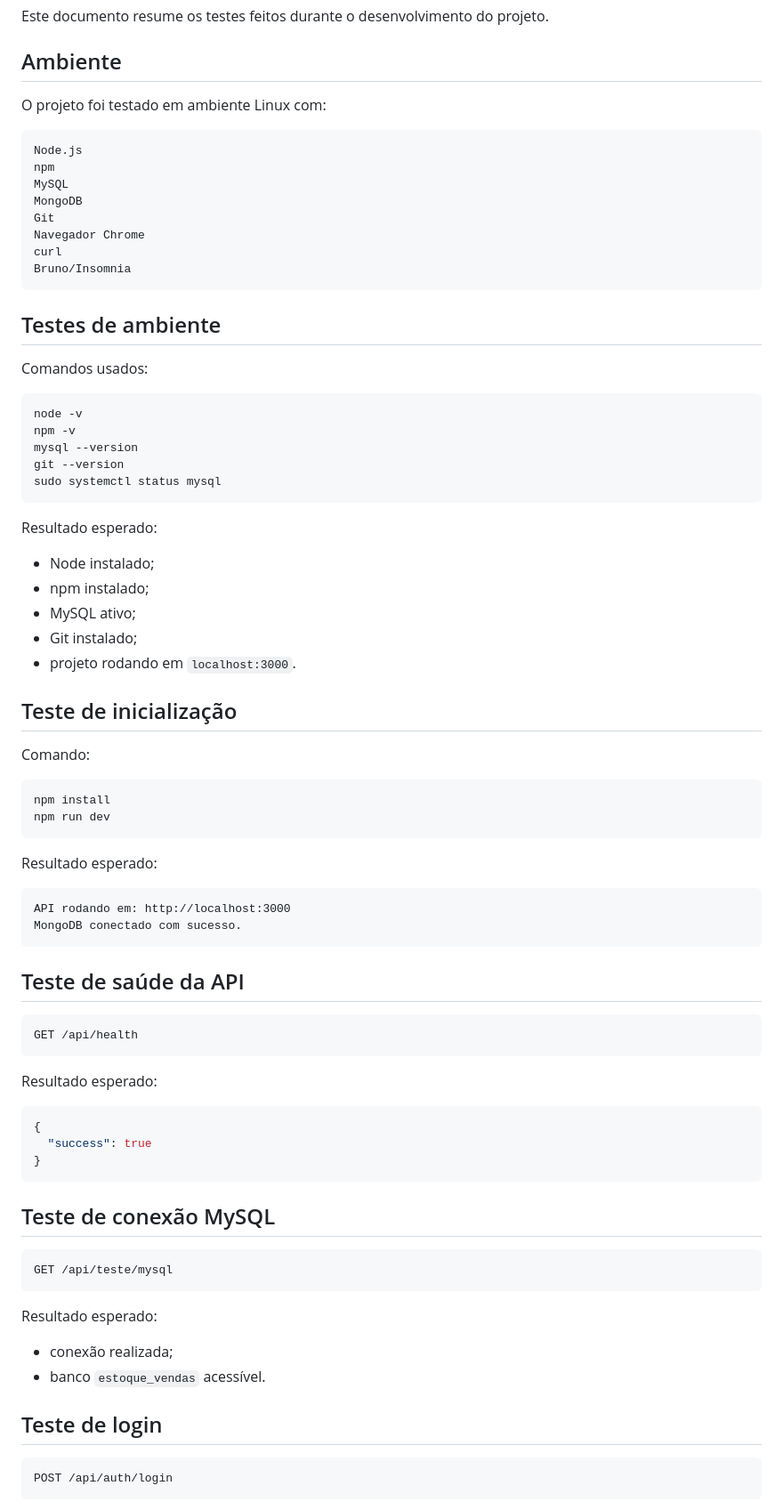
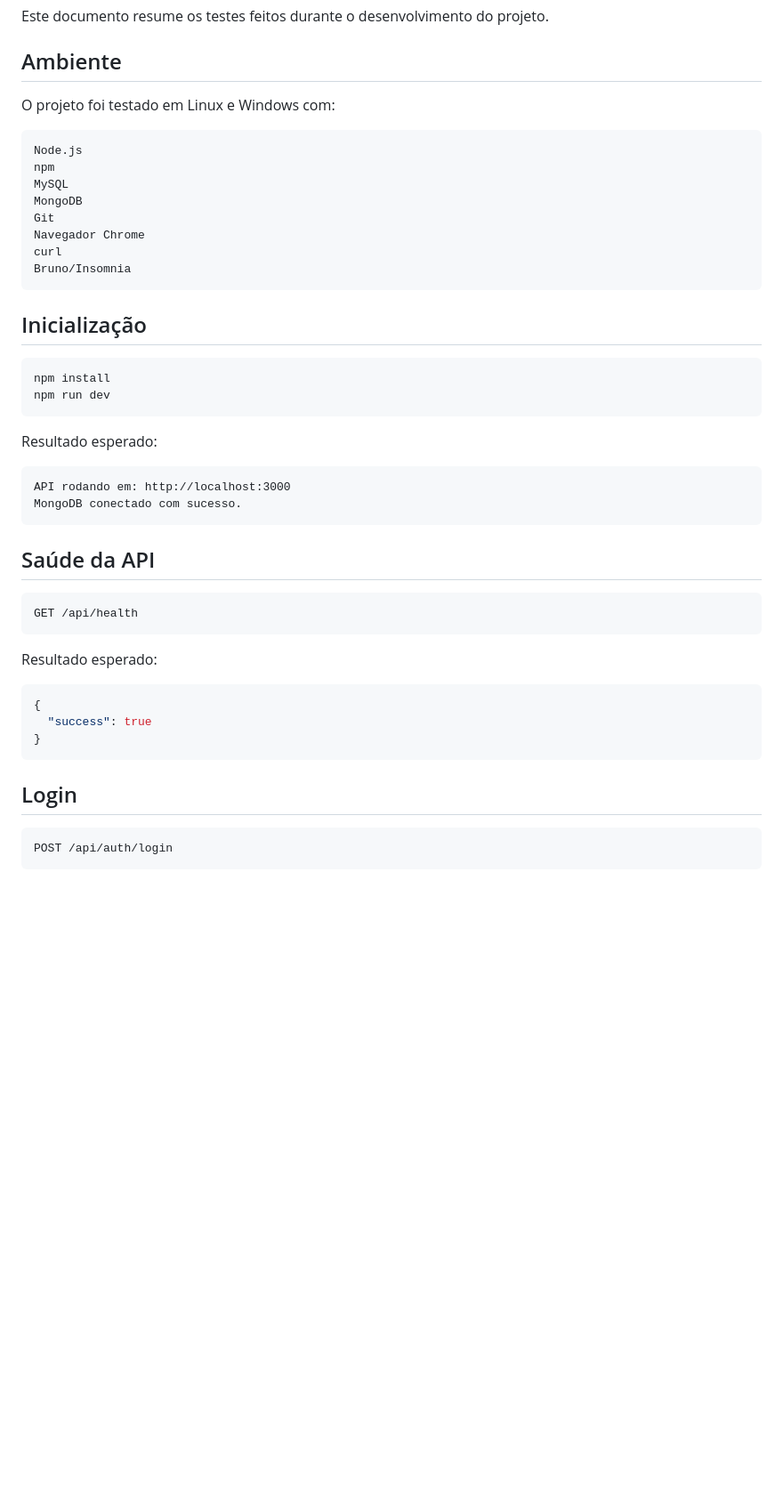
Before and after one commit to LittleOginiri/sistema-estoque-vendas, a Markdown page: docs/TESTES.md, the part around one of its changes. Shown at 89% size. Drawn GitHub-style; blank space fills up the shorter version.

````diff
--- a/docs/TESTES.md
+++ b/docs/TESTES.md
@@ -4,7 +4,7 @@ Este documento resume os testes feitos durante o desenvolvimento do projeto.
 
 ## Ambiente
 
-O projeto foi testado em ambiente Linux com:
+O projeto foi testado em Linux e Windows com:
 
 ```text
 Node.js
@@ -17,29 +17,7 @@ curl
 Bruno/Insomnia
 ```
 
-## Testes de ambiente
-
-Comandos usados:
-
-```bash
-node -v
-npm -v
-mysql --version
-git --version
-sudo systemctl status mysql
-```
-
-Resultado esperado:
-
-- Node instalado;
-- npm instalado;
-- MySQL ativo;
-- Git instalado;
-- projeto rodando em `localhost:3000`.
-
-## Teste de inicialização
-
-Comando:
+## Inicialização
 
 ```bash
 npm install
@@ -53,7 +31,7 @@ API rodando em: http://localhost:3000
 MongoDB conectado com sucesso.
 ```
 
-## Teste de saúde da API
+## Saúde da API
 
 ```text
 GET /api/health
@@ -67,18 +45,7 @@ Resultado esperado:
 }
 ```
 
-## Teste de conexão MySQL
-
-```text
-GET /api/teste/mysql
-```
-
-Resultado esperado:
-
-- conexão realizada;
-- banco `estoque_vendas` acessível.
-
-## Teste de login
+## Login
 
 ```text
 POST /api/auth/login
````
Also changed, not shown: other parts of docs/TESTES.md (+98 -54 lines).
